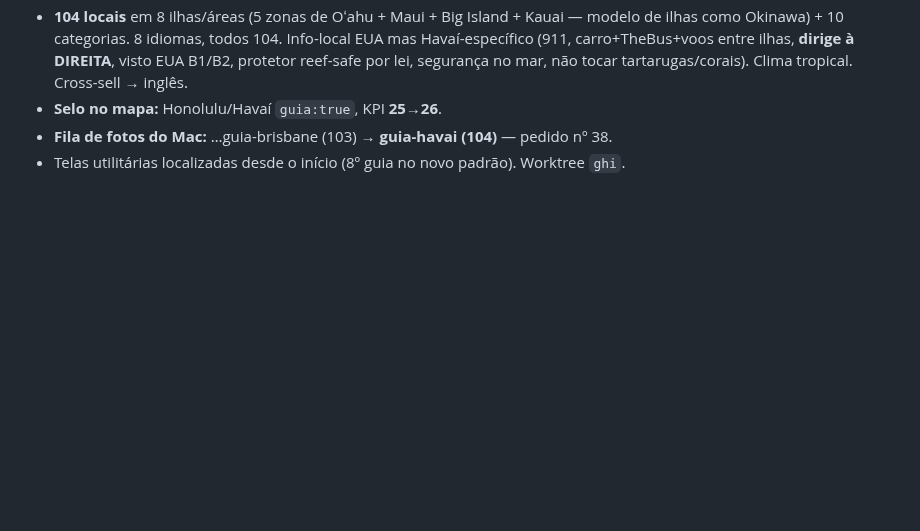
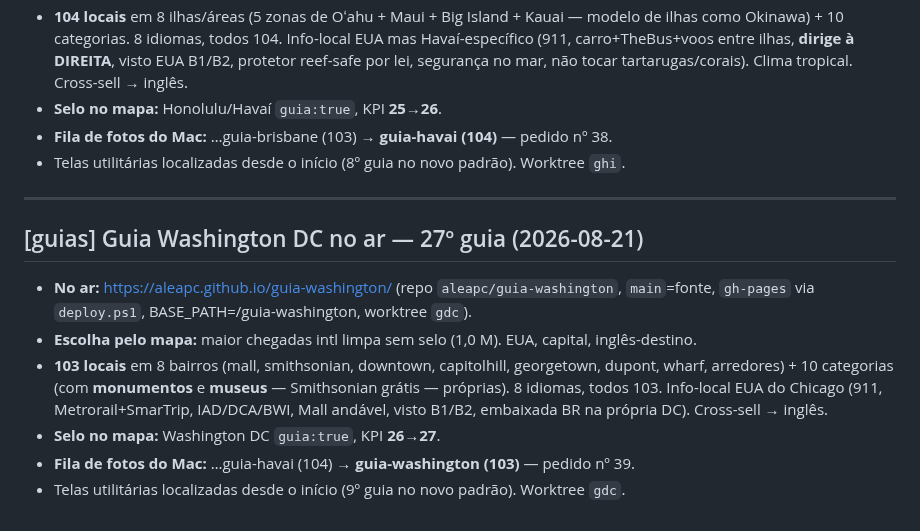
Before and after one commit to aleapc/guias-mapa, a Markdown page: COORDENACAO.md, the part around the change. GitHub-like rendering; blank space fills up the shorter version.

Commit message:
Ledger: guia Washington DC (27º) no ar

```diff
--- a/COORDENACAO.md
+++ b/COORDENACAO.md
@@ -1040,3 +1040,18 @@ pré-existentes em contentExtra.ts (null em traduções) — não bloqueiam buil
 - **Selo no mapa:** Honolulu/Havaí `guia:true`, KPI **25→26**.
 - **Fila de fotos do Mac:** …guia-brisbane (103) → **guia-havai (104)** — pedido nº 38.
 - Telas utilitárias localizadas desde o início (8º guia no novo padrão). Worktree `ghi`.
+
+---
+
+## [guias] Guia Washington DC no ar — 27º guia (2026-08-21)
+
+- **No ar:** https://aleapc.github.io/guia-washington/ (repo `aleapc/guia-washington`,
+  `main`=fonte, `gh-pages` via `deploy.ps1`, BASE_PATH=/guia-washington, worktree `gdc`).
+- **Escolha pelo mapa:** maior chegadas intl limpa sem selo (1,0 M). EUA, capital, inglês-destino.
+- **103 locais** em 8 bairros (mall, smithsonian, downtown, capitolhill, georgetown, dupont,
+  wharf, arredores) + 10 categorias (com **monumentos** e **museus** — Smithsonian grátis —
+  próprias). 8 idiomas, todos 103. Info-local EUA do Chicago (911, Metrorail+SmarTrip,
+  IAD/DCA/BWI, Mall andável, visto B1/B2, embaixada BR na própria DC). Cross-sell → inglês.
+- **Selo no mapa:** Washington DC `guia:true`, KPI **26→27**.
+- **Fila de fotos do Mac:** …guia-havai (104) → **guia-washington (103)** — pedido nº 39.
+- Telas utilitárias localizadas desde o início (9º guia no novo padrão). Worktree `gdc`.
```
